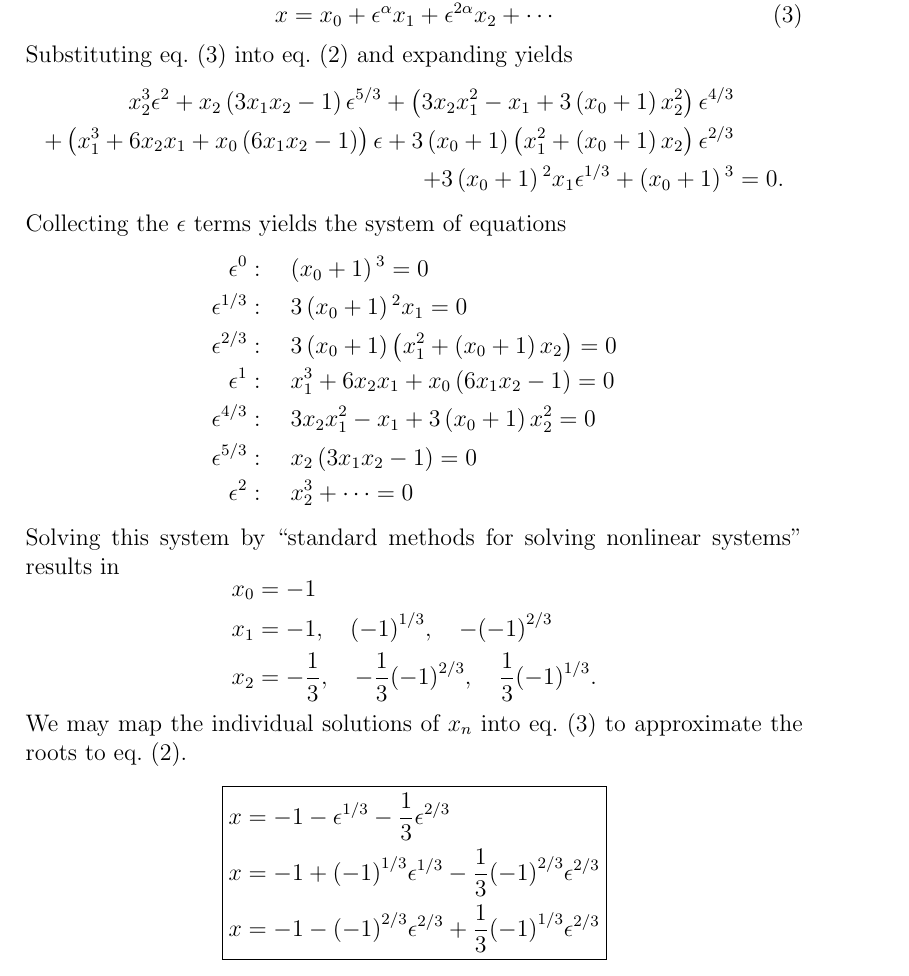
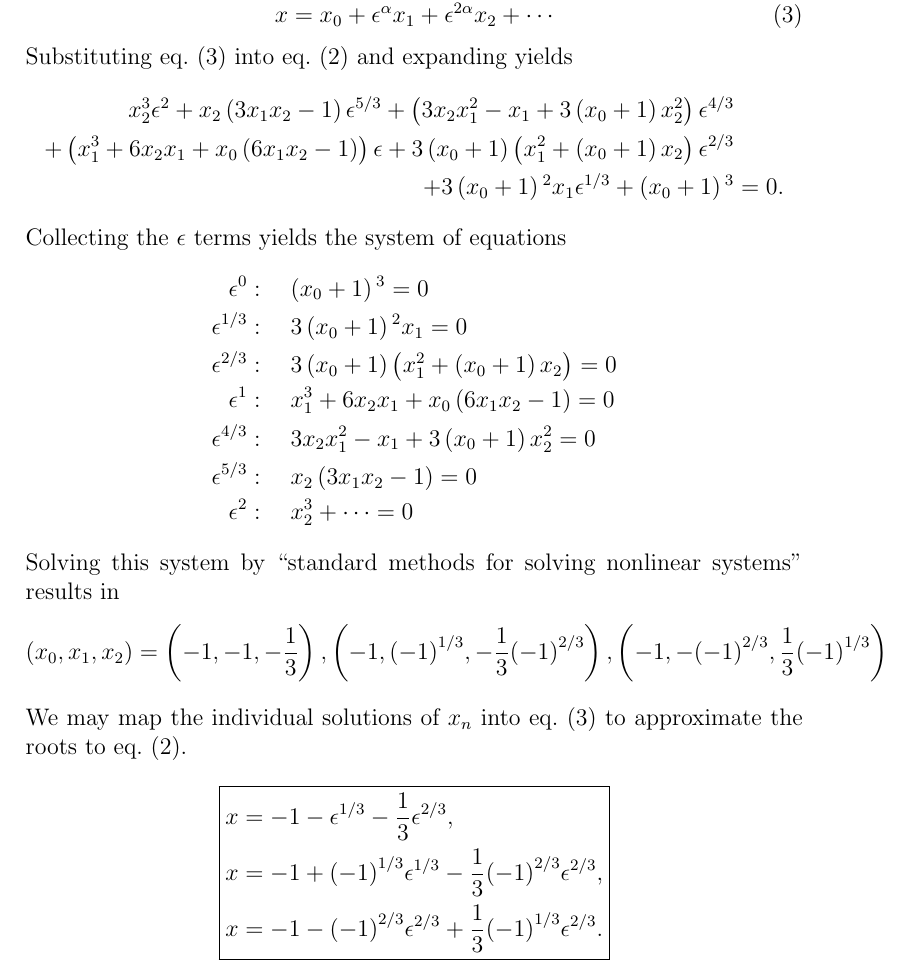
Before and after one commit to hershal/m374m, a LaTeX problem sheet (homeworks/hw7/hw7.tex): part of page 5 of 6, cut so that both start at the same text. Compiled offline with pdfLaTeX.

Commit message:
hw7: minor formatting fixes to 3.1.7

```diff
--- a/homeworks/hw7/hw7.tex
+++ b/homeworks/hw7/hw7.tex
@@ -143,11 +143,9 @@ Collecting the $\epsilon$ terms yields the system of equations
 Solving this system by ``standard methods for solving nonlinear systems''
 results in
 \begin{equation*}
-  \begin{aligned}
-    x_0 &= -1 \\
-    x_1 &= -1,\quad {(-1)}^{1/3},\quad -{(-1)}^{2/3} \\
-    x_2 &= -\frac{1}{3},\quad -\frac{1}{3}{(-1)}^{2/3},\quad \frac{1}{3}{(-1)}^{1/3}. \\
-  \end{aligned}
+  (x_0,x_1,x_2) = {\left(-1, -1, -\frac{1}{3}\right),
+    \left( -1,{(-1)}^{1/3},-\frac{1}{3}{(-1)}^{2/3} \right),
+    \left( -1,-{(-1)}^{2/3},\frac{1}{3}{(-1)}^{1/3} \right)}
 \end{equation*}
 We may map the individual solutions of $x_n$ into
 \cref{eq:3.1.7-generalized-relation} to approximate the roots to
@@ -155,9 +153,9 @@ We may map the individual solutions of $x_n$ into
 \begin{equation*}
   \boxed{
     \begin{aligned}
-      x &= -1 - \epsilon^{1/3} - \frac{1}{3}\epsilon^{2/3} \\
-      x &= -1 + {(-1)}^{1/3}\epsilon^{1/3} - \frac{1}{3}{(-1)}^{2/3}\epsilon^{2/3} \\
-      x &= -1 - {(-1)}^{2/3}\epsilon^{2/3} + \frac{1}{3}{(-1)}^{1/3}\epsilon^{2/3} \\
+      x &= -1 - \epsilon^{1/3} - \frac{1}{3}\epsilon^{2/3}, \\
+      x &= -1 + {(-1)}^{1/3}\epsilon^{1/3} - \frac{1}{3}{(-1)}^{2/3}\epsilon^{2/3}, \\
+      x &= -1 - {(-1)}^{2/3}\epsilon^{2/3} + \frac{1}{3}{(-1)}^{1/3}\epsilon^{2/3}. \\
     \end{aligned}
   }
 \end{equation*}
```
